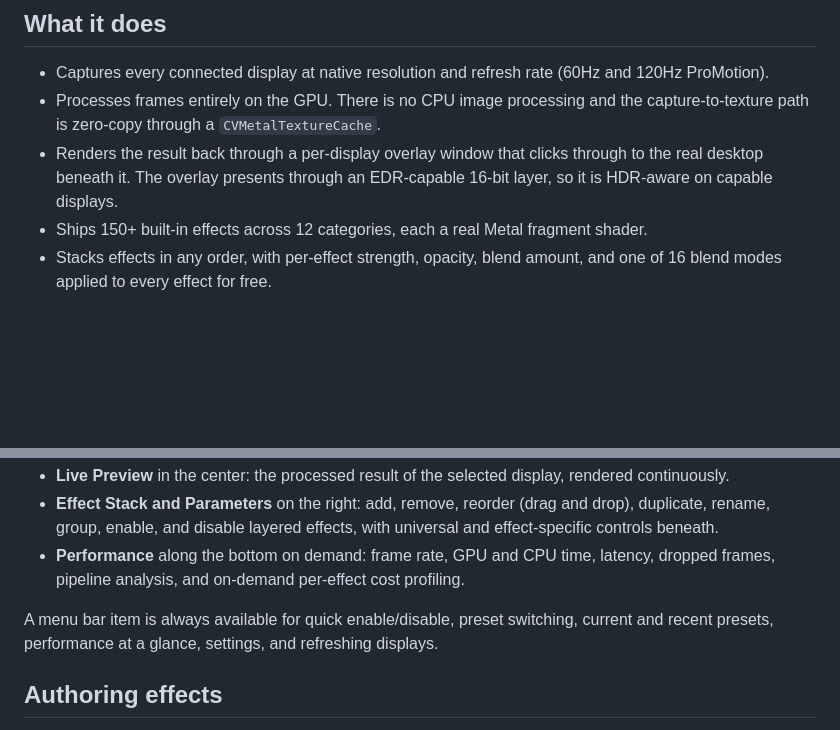
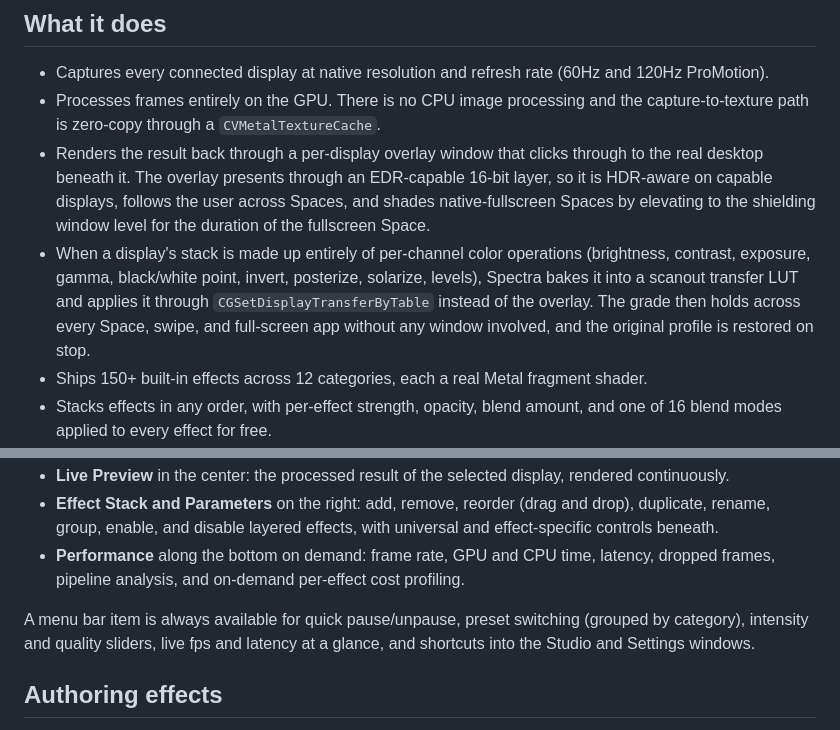
Before and after one commit to jacksoswag/spectra, a Markdown page: README.md, 2 parts joined by grey strips. GitHub-like rendering; blank space fills up the shorter version.

Commit message:
docs: auto-regenerate README on push

```diff
--- a/README.md
+++ b/README.md
@@ -6,7 +6,8 @@ Spectra is a desktop-wide GPU visual effects engine for macOS. It captures your
 
 - Captures every connected display at native resolution and refresh rate (60Hz and 120Hz ProMotion).
 - Processes frames entirely on the GPU. There is no CPU image processing and the capture-to-texture path is zero-copy through a `CVMetalTextureCache`.
-- Renders the result back through a per-display overlay window that clicks through to the real desktop beneath it. The overlay presents through an EDR-capable 16-bit layer, so it is HDR-aware on capable displays.
+- Renders the result back through a per-display overlay window that clicks through to the real desktop beneath it. The overlay presents through an EDR-capable 16-bit layer, so it is HDR-aware on capable displays, follows the user across Spaces, and shades native-fullscreen Spaces by elevating to the shielding window level for the duration of the fullscreen Space.
+- When a display's stack is made up entirely of per-channel color operations (brightness, contrast, exposure, gamma, black/white point, invert, posterize, solarize, levels), Spectra bakes it into a scanout transfer LUT and applies it through `CGSetDisplayTransferByTable` instead of the overlay. The grade then holds across every Space, swipe, and full-screen app without any window involved, and the original profile is restored on stop.
 - Ships 150+ built-in effects across 12 categories, each a real Metal fragment shader.
 - Stacks effects in any order, with per-effect strength, opacity, blend amount, and one of 16 blend modes applied to every effect for free.
 - Stores presets, and includes a curated library (Noir, Blade Runner, The Matrix, CRT Monitor, VHS, Camcorder, and more).
@@ -22,7 +23,7 @@ One unified workspace, no modes. Everything lives in a single coherent window:
 - **Effect Stack and Parameters** on the right: add, remove, reorder (drag and drop), duplicate, rename, group, enable, and disable layered effects, with universal and effect-specific controls beneath.
 - **Performance** along the bottom on demand: frame rate, GPU and CPU time, latency, dropped frames, pipeline analysis, and on-demand per-effect cost profiling.
 
-A menu bar item is always available for quick enable/disable, preset switching, current and recent presets, performance at a glance, settings, and refreshing displays.
+A menu bar item is always available for quick pause/unpause, preset switching (grouped by category), intensity and quality sliders, live fps and latency at a glance, and shortcuts into the Studio and Settings windows.
 
 ## Authoring effects
 
```
